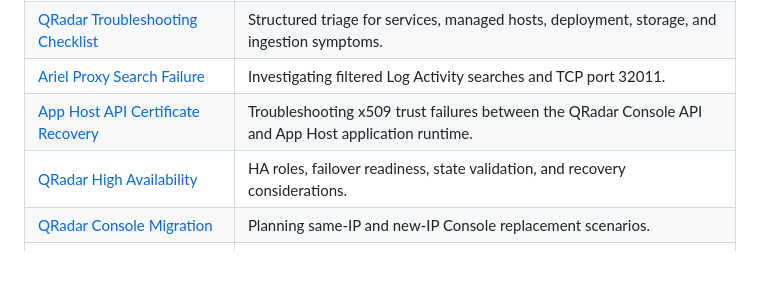
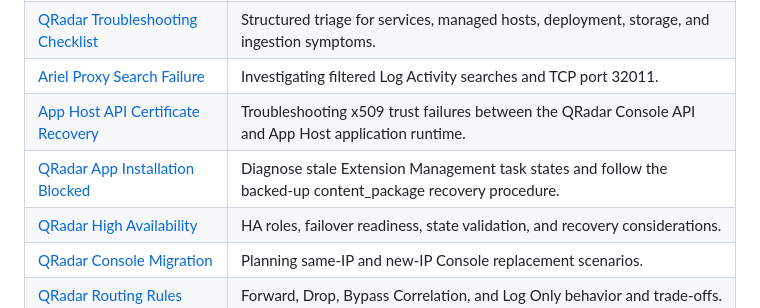
Before and after one commit to agamalx0/agamalx0.github.io, a Markdown page: README.md, the part around the change. Rendered like a GitHub page; blank space fills up the shorter version.

Commit message:
Add QRadar app task recovery article to README

```diff
--- a/README.md
+++ b/README.md
@@ -34,6 +34,7 @@ The focus is on reproducible procedures and field-oriented lessons: what to chec
 | [QRadar Troubleshooting Checklist](https://agamalx0.github.io/articles/qradar-troubleshooting.html) | Structured triage for services, managed hosts, deployment, storage, and ingestion symptoms. |
 | [Ariel Proxy Search Failure](https://agamalx0.github.io/articles/qradar-ariel-proxy-search-failure.html) | Investigating filtered Log Activity searches and TCP port 32011. |
 | [App Host API Certificate Recovery](https://agamalx0.github.io/articles/qradar-apphost-api-certificate-troubleshooting.html) | Troubleshooting x509 trust failures between the QRadar Console API and App Host application runtime. |
+| [QRadar App Installation Blocked](https://agamalx0.github.io/articles/qradar-app-install-task-stuck.html) | Diagnose stale Extension Management task states and follow the backed-up content_package recovery procedure. |
 | [QRadar High Availability](https://agamalx0.github.io/articles/qradar-high-availability.html) | HA roles, failover readiness, state validation, and recovery considerations. |
 | [QRadar Console Migration](https://agamalx0.github.io/articles/qradar-migration-guide.html) | Planning same-IP and new-IP Console replacement scenarios. |
 | [QRadar Routing Rules](https://agamalx0.github.io/articles/qradar-routing-rules.html) | Forward, Drop, Bypass Correlation, and Log Only behavior and trade-offs. |
```
